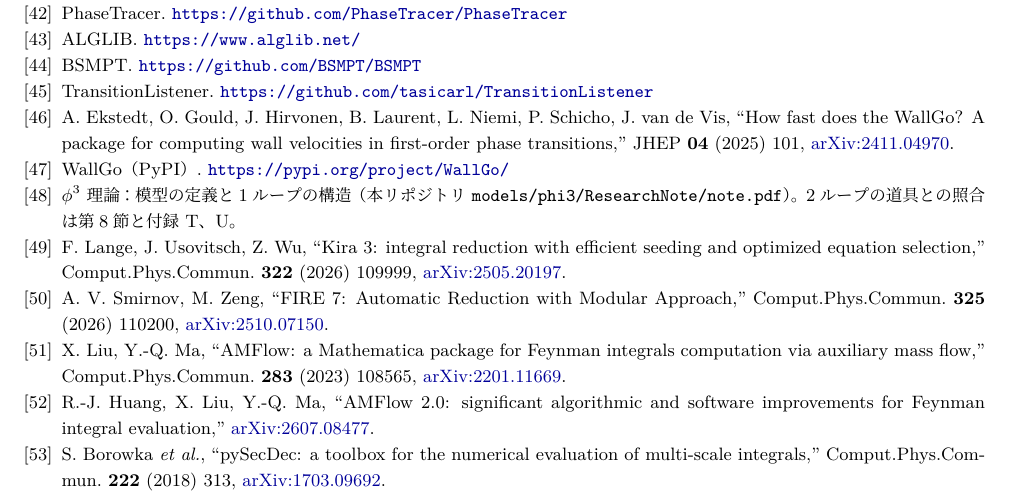
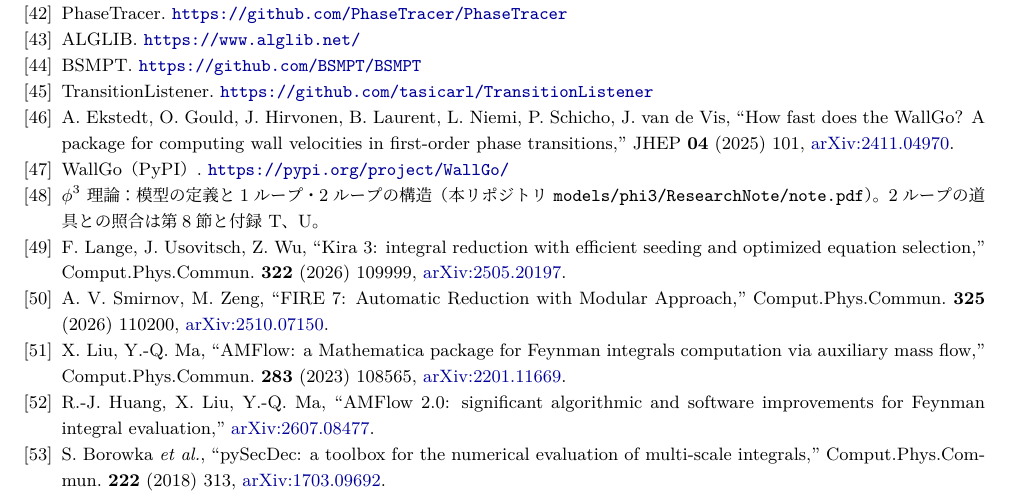
Before and after one commit to kyphys-creator/QFTcalculation, a LaTeX document (environment/environment.tex): part of page 32 of 32, cut so that both start at the same text. The pictures show the PDF file environment/environment.pdf that the author committed with the source.

Commit message:
Cite the phi^3 note by its new title in the spinor QED note and the environment record
Co-Authored-By: Claude Opus 5.5 <noreply@anthropic.com>

```diff
--- a/environment/environment.tex
+++ b/environment/environment.tex
@@ -959,7 +959,7 @@
 \bibitem{url:tl} TransitionListener. \url{https://github.com/tasicarl/TransitionListener}
 \bibitem{wallgo} A. Ekstedt, O. Gould, J. Hirvonen, B. Laurent, L. Niemi, P. Schicho, J. van de Vis, ``How fast does the WallGo? A package for computing wall velocities in first-order phase transitions,'' JHEP \textbf{04} (2025) 101, \href{https://arxiv.org/abs/2411.04970}{arXiv:2411.04970}.
 \bibitem{url:wallgo} WallGo（PyPI）. \url{https://pypi.org/project/WallGo/}
-\bibitem{phi3note} $\phi^3$ 理論：模型の定義と1ループの構造（本リポジトリ \nolinkurl{models/phi3/ResearchNote/note.pdf}）。2ループの道具との照合は第8節と付録~T、U。
+\bibitem{phi3note} $\phi^3$ 理論：模型の定義と1ループ・2ループの構造（本リポジトリ \nolinkurl{models/phi3/ResearchNote/note.pdf}）。2ループの道具との照合は第8節と付録~T、U。
 \bibitem{kira3} F. Lange, J. Usovitsch, Z. Wu, ``Kira 3: integral reduction with efficient seeding and optimized equation selection,'' Comput.Phys.Commun. \textbf{322} (2026) 109999, \href{https://arxiv.org/abs/2505.20197}{arXiv:2505.20197}.
 \bibitem{fire7} A. V. Smirnov, M. Zeng, ``FIRE 7: Automatic Reduction with Modular Approach,'' Comput.Phys.Commun. \textbf{325} (2026) 110200, \href{https://arxiv.org/abs/2510.07150}{arXiv:2510.07150}.
 \bibitem{amflow} X. Liu, Y.-Q. Ma, ``AMFlow: a Mathematica package for Feynman integrals computation via auxiliary mass flow,'' Comput.Phys.Commun. \textbf{283} (2023) 108565, \href{https://arxiv.org/abs/2201.11669}{arXiv:2201.11669}.
```
Also changed, not shown: models/spinor_qed/ResearchNote/note.tex (+1 -1 lines), environment/environment.pdf, models/spinor_qed/ResearchNote/note.pdf.
